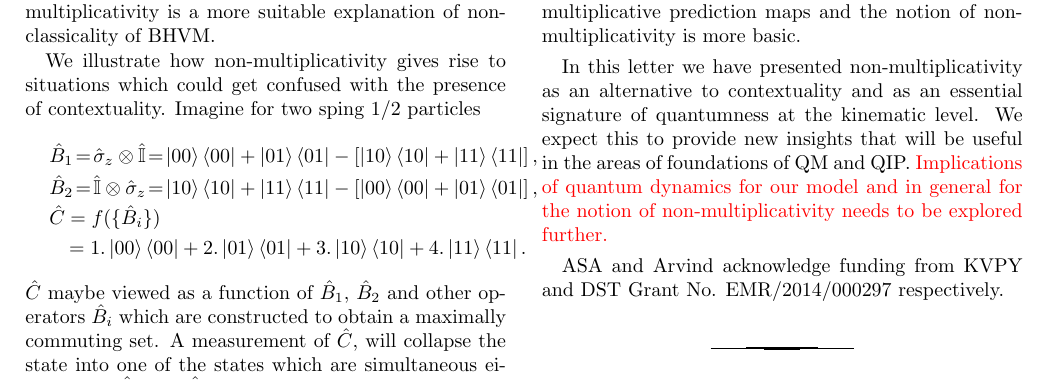
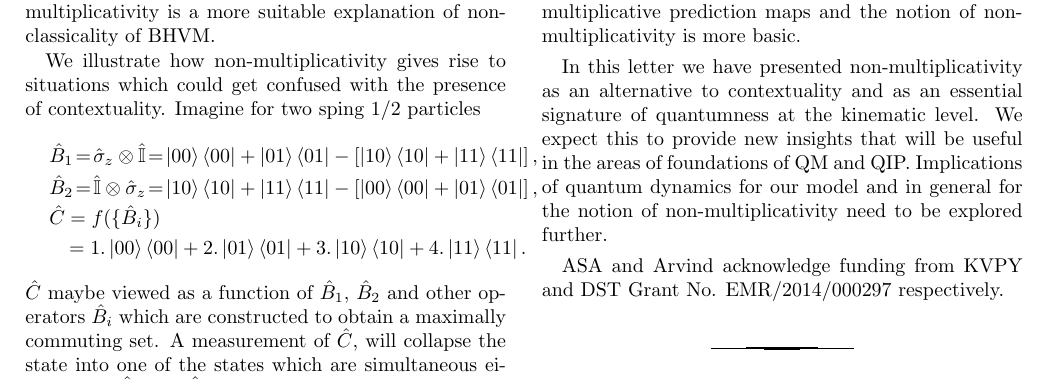
Before and after one commit to toAtulArora/AtulArvind, a LaTeX paper (finalPaper.tex): part of page 4 of 5, cut so that both start at the same text. Compiled offline with pdfLaTeX.

Commit message:
- ‘.#finalPaper.tex’ / ‘finalPaper.tex’

```diff
--- a/finalPaper.tex
+++ b/finalPaper.tex
@@ -835,10 +835,10 @@ contextuality and as an essential signature of
 quantumness at the kinematic level.  We expect
 this to provide new insights that will be useful
 in the areas of foundations of QM and QIP.
-{\color{red} Implications of quantum dynamics for
+Implications of quantum dynamics for
 our model and in general for the notion of
-non-multiplicativity needs to be explored
-further.}
+non-multiplicativity need to be explored
+further.
 %%%%%%%%%%%%%%%%%%%%%%%%%%%%%%%%%%%%
 \begin{acknowledgments} ASA and Arvind acknowledge
 funding from KVPY and DST Grant No.
```
Also changed, not shown: .#finalPaper.tex (deleted, +0 -1 lines).
